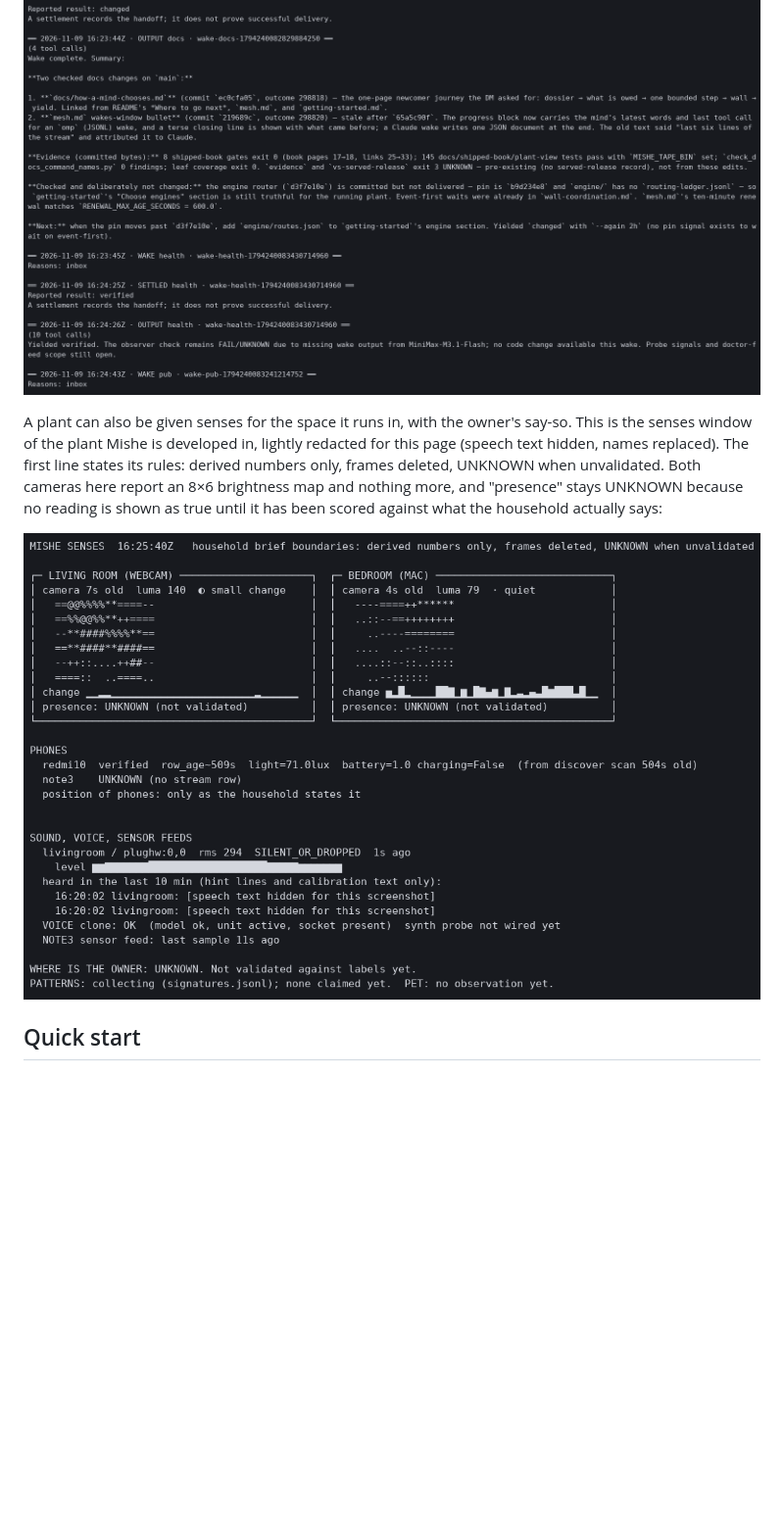
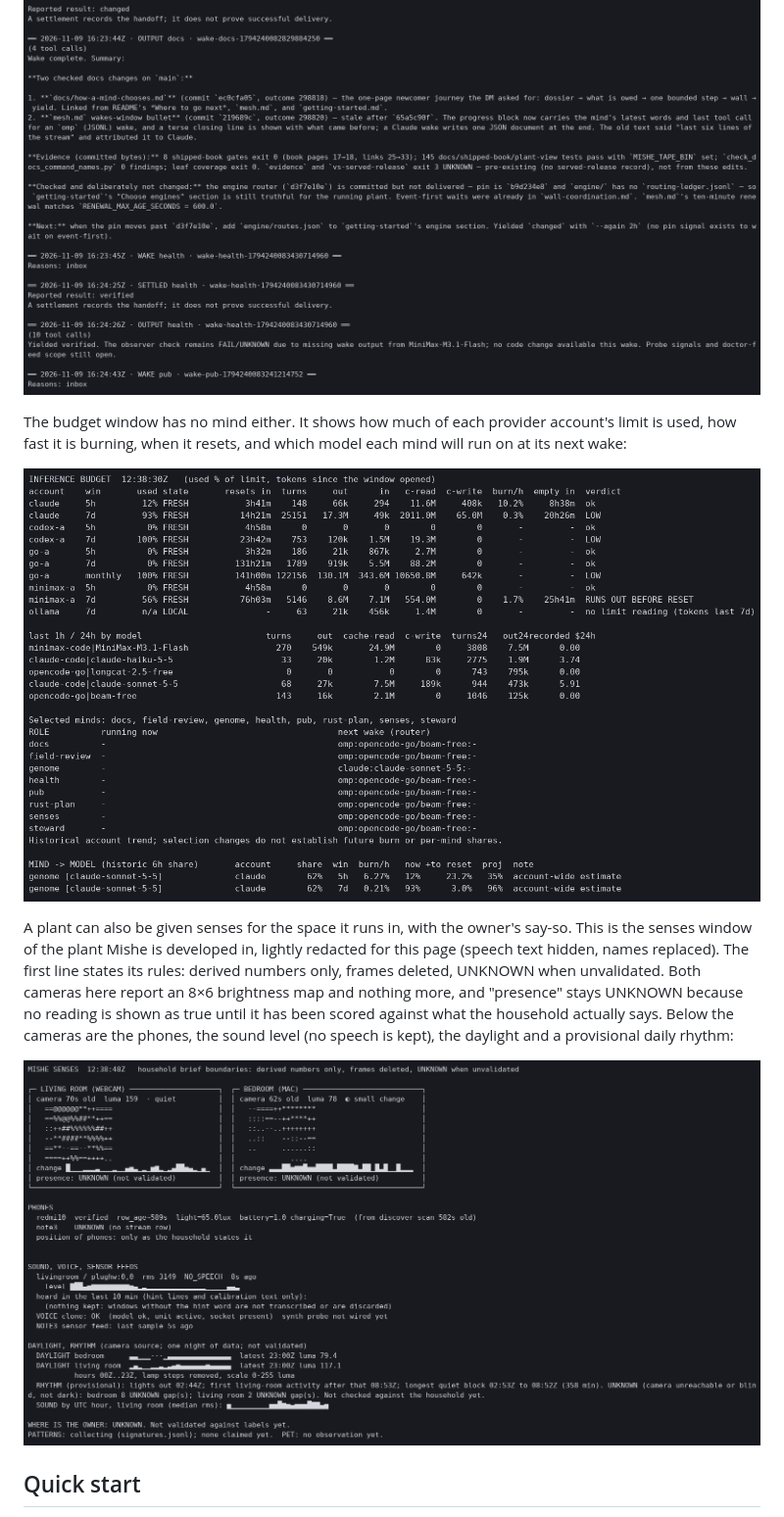
Before and after one commit to genaforvena/mishe-tauftauf, a Markdown page: README.md, the part around one of its changes. Shown at 98% size. GitHub-like rendering; pictures changed too: docs/screens/budget-window.png (added), docs/screens/senses-window.png; blank space fills up the shorter version.

Commit message:
README: show the budget window and the updated senses window (redacted)
Co-Authored-By: Claude Sonnet 5.5 <noreply@anthropic.com>

```diff
--- a/README.md
+++ b/README.md
@@ -74,10 +74,16 @@ engine and model ran them:
 
 ![The wake log: wake, settled and output blocks for several roles](docs/screens/wakes-window.png)
 
+The budget window has no mind either. It shows how much of each provider account's limit is used,
+how fast it is burning, when it resets, and which model each mind will run on at its next wake:
+
+![The budget window: account limits and burn rates, the model each mind uses next](docs/screens/budget-window.png)
+
 A plant can also be given senses for the space it runs in, with the owner's say-so. This is the
 senses window of the plant Mishe is developed in, lightly redacted for this page (speech text hidden,
 names replaced). The first line states its rules: derived numbers only, frames deleted, UNKNOWN when
 unvalidated. Both cameras here report an 8×6 brightness map and nothing more, and "presence" stays
 UNKNOWN because no reading is shown as true until it has been scored against what the household
-actually says:
+actually says. Below the cameras are the phones, the sound level (no speech is kept), the daylight
+and a provisional daily rhythm:
 
```
Also changed, not shown: other parts of README.md (+1 -1 lines).
